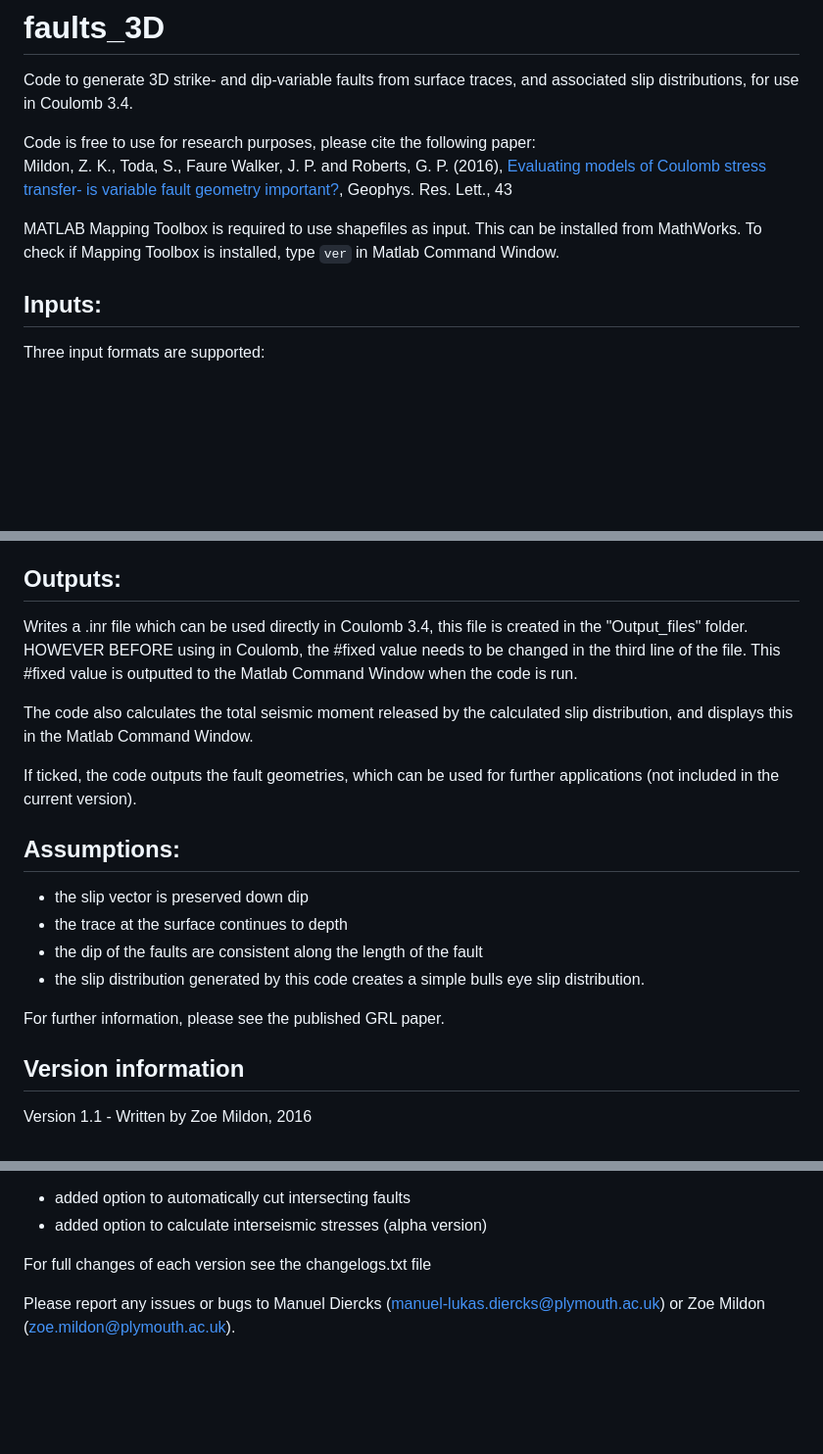
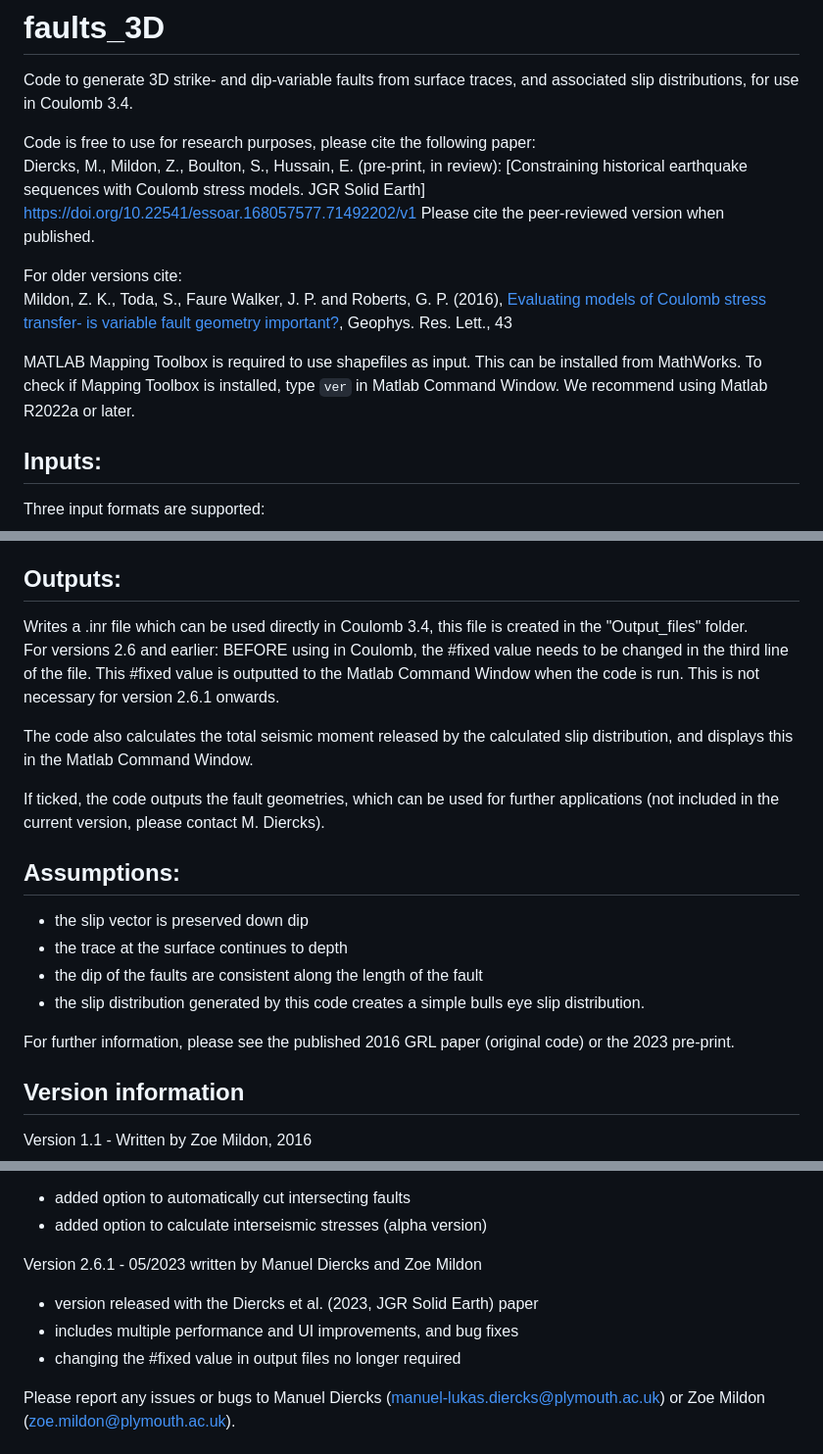
Before and after one commit to ZoeMildon/3D-faults, a Markdown page: README.md, 3 parts joined by grey strips. Shown: that part at 98% size. GitHub-like rendering; blank space fills up the shorter version.

```diff
--- a/README.md
+++ b/README.md
@@ -3,9 +3,15 @@
 Code to generate 3D strike- and dip-variable faults from surface traces, and associated slip distributions, for use in Coulomb 3.4.
 
 Code is free to use for research purposes, please cite the following paper:\
+Diercks, M., Mildon, Z., Boulton, S., Hussain, E. (pre-print, in review): [Constraining historical earthquake sequences with Coulomb stress models. JGR Solid Earth]
+https://doi.org/10.22541/essoar.168057577.71492202/v1
+Please cite the peer-reviewed version when published.
+
+For older versions cite:\
 Mildon, Z. K., Toda, S., Faure Walker, J. P. and Roberts, G. P. (2016), [Evaluating models of Coulomb stress transfer- is variable fault geometry important?](https://agupubs.onlinelibrary.wiley.com/doi/full/10.1002/2016GL071128), Geophys. Res. Lett., 43
 
 MATLAB Mapping Toolbox is required to use shapefiles as input. This can be installed from MathWorks. To check if Mapping Toolbox is installed, type `ver` in Matlab Command Window.
+We recommend using Matlab R2022a or later.
 
 ## Inputs:
 
@@ -49,11 +55,12 @@ The default is that the location of maximum slip is at the centre of the fault.
 Alternatively, slip distributions can be manually assigned to each element in the Coulomb input file created from running this code.
 
 ## Outputs:
-Writes a .inr file which can be used directly in Coulomb 3.4, this file is created in the "Output_files" folder. HOWEVER BEFORE using in Coulomb, the #fixed value needs to be changed in the third line of the file. This #fixed value is outputted to the Matlab Command Window when the code is run.
+Writes a .inr file which can be used directly in Coulomb 3.4, this file is created in the "Output_files" folder.\
+For versions 2.6 and earlier: BEFORE using in Coulomb, the #fixed value needs to be changed in the third line of the file. This #fixed value is outputted to the Matlab Command Window when the code is run. This is not necessary for version 2.6.1 onwards.
 
 The code also calculates the total seismic moment released by the calculated slip distribution, and displays this in the Matlab Command Window.
 
-If ticked, the code outputs the fault geometries, which can be used for further applications (not included in the current version).
+If ticked, the code outputs the fault geometries, which can be used for further applications (not included in the current version, please contact M. Diercks).
 
 ## Assumptions:
 - the slip vector is preserved down dip
@@ -61,7 +68,7 @@ If ticked, the code outputs the fault geometries, which can be used for further
 - the dip of the faults are consistent along the length of the fault
 - the slip distribution generated by this code creates a simple bulls eye slip distribution.
 
-For further information, please see the published GRL paper.
+For further information, please see the published 2016 GRL paper (original code) or the 2023 pre-print.
 
 ## Version information
 Version 1.1 - Written by Zoe Mildon, 2016
@@ -79,7 +86,10 @@ Version 2.5 - 03/2022 written by Manuel Diercks and Zoe Mildon
 - added option to automatically cut intersecting faults
 - added option to calculate interseismic stresses (alpha version)
 
-For full changes of each version see the changelogs.txt file
+Version 2.6.1 - 05/2023 written by Manuel Diercks and Zoe Mildon
+- version released with the Diercks et al. (2023, JGR Solid Earth) paper
+- includes multiple performance and UI improvements, and bug fixes
+- changing the #fixed value in output files no longer required
 
 Please report any issues or bugs to Manuel Diercks (manuel-lukas.diercks@plymouth.ac.uk) or Zoe Mildon (zoe.mildon@plymouth.ac.uk).
 
```
